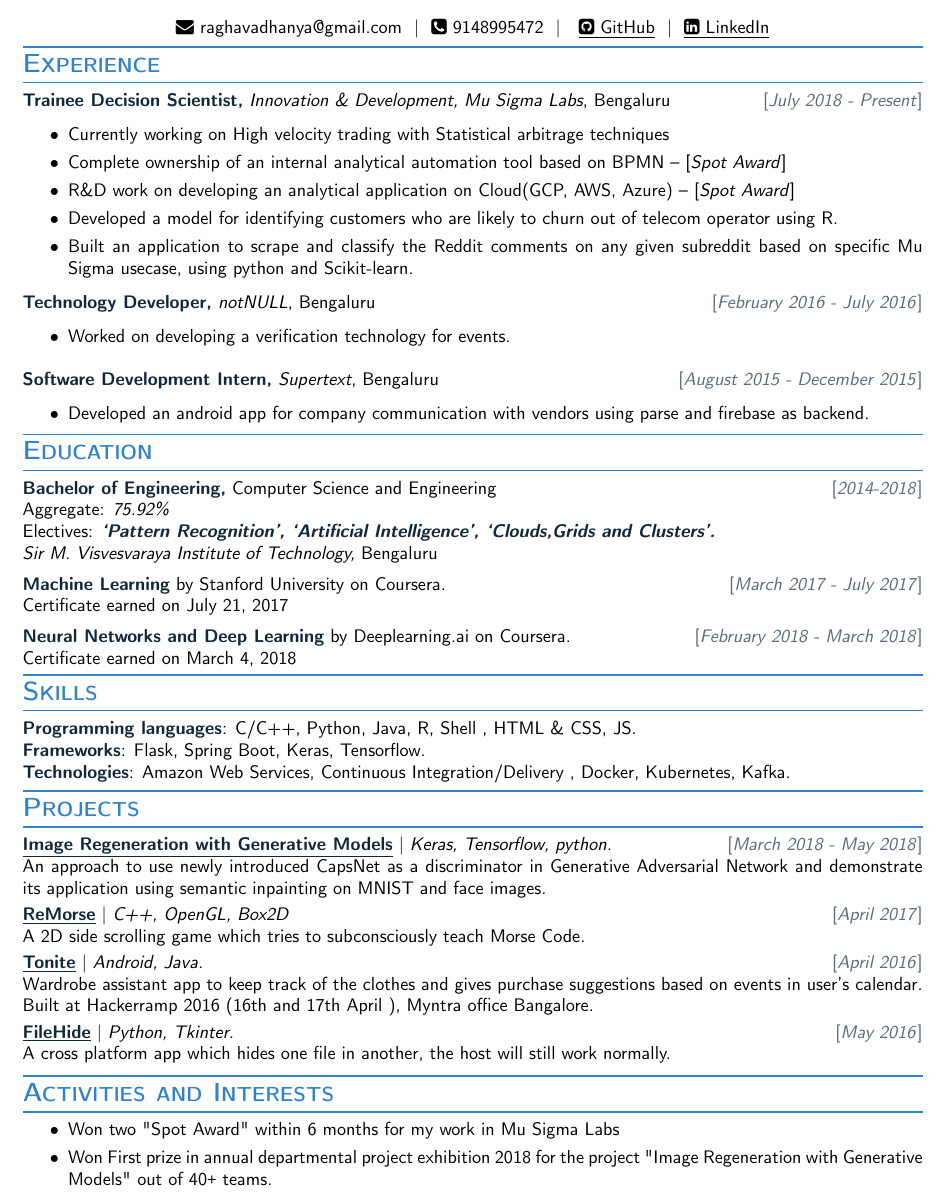
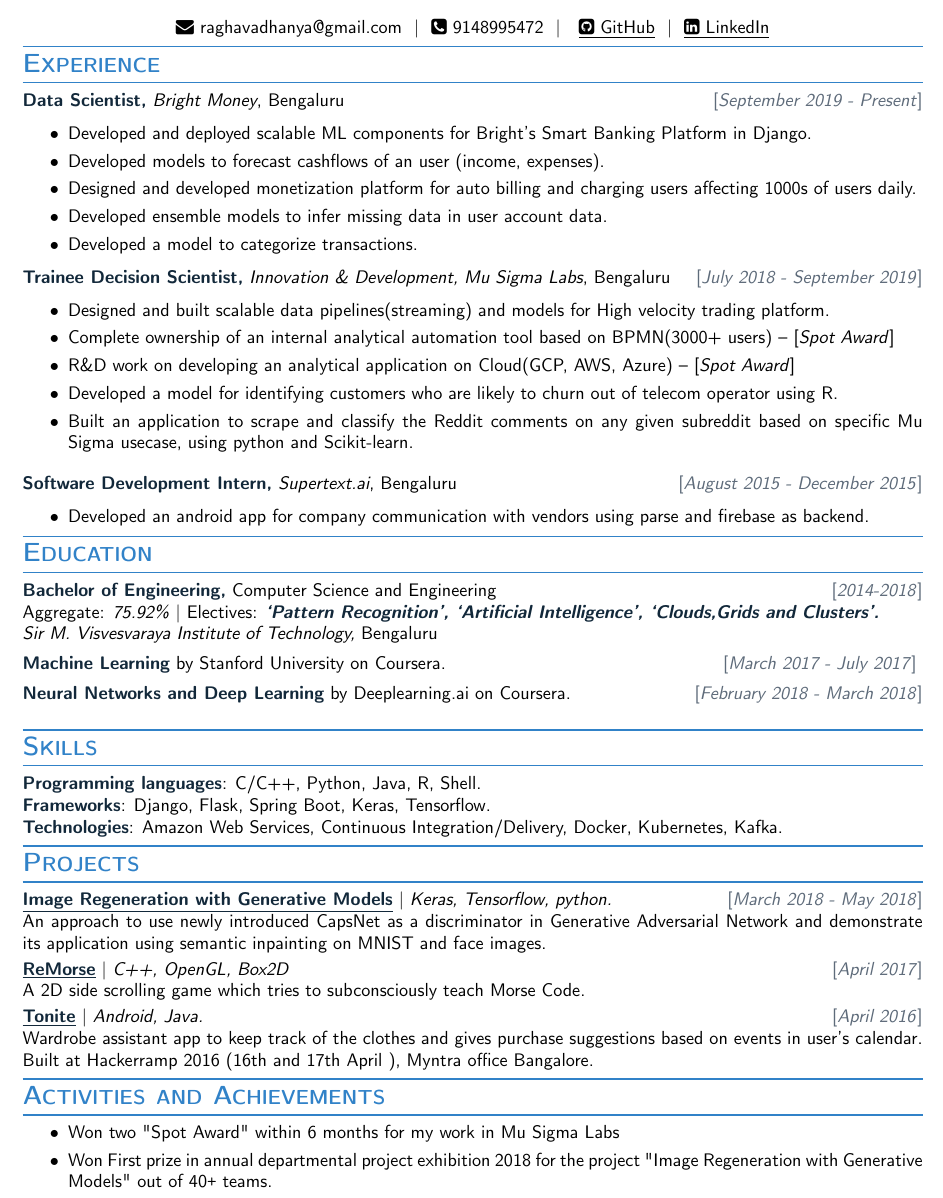
Before and after one commit to RaghavaDhanya/Resume, a LaTeX document (RaghavaDhanya.tex): part of the page, cut so that both start at the same text. Compiled offline with pdfLaTeX.

Commit message:
Update to current state

```diff
--- a/RaghavaDhanya.tex
+++ b/RaghavaDhanya.tex
@@ -70,25 +70,34 @@
 % Experience %
 %%%%%%%%%%%%%%%%%%%%%
 \section*{Experience}
-\textbf{Trainee Decision Scientist,} \textit{Innovation \& Development, Mu Sigma Labs},
- Bengaluru \hfill \textcolor{grey_darker}{[\textit{July 2018 - Present}]}
+\textbf{Data Scientist,} \textit{Bright Money},
+ Bengaluru \hfill \textcolor{grey_darker}{[\textit{September 2019 - Present}]}
 \begin{itemize}
     \itemsep0em
-    \item Currently working on High velocity trading with Statistical arbitrage techniques
-    \item Complete ownership of an internal analytical automation tool based on BPMN  -- [\textit{Spot Award}]
+    \item Developed and deployed scalable ML components for Bright's Smart Banking Platform in Django.
+    \item Developed models to forecast cashflows of an user (income, expenses).
+    \item Designed and developed monetization platform for auto billing and charging users affecting 1000s of users daily.
+    \item Developed ensemble models to infer missing data in user account data.
+    \item Developed a model to categorize transactions.
+\end{itemize}
+\textbf{Trainee Decision Scientist,} \textit{Innovation \& Development, Mu Sigma Labs},
+ Bengaluru \hfill \textcolor{grey_darker}{[\textit{July 2018 - September 2019}]}
+\begin{itemize}
+    \itemsep0em
+    \item Designed and built scalable data pipelines(streaming) and models for High velocity trading platform.
+    \item Complete ownership of an internal analytical automation tool based on BPMN(3000+ users)  -- [\textit{Spot Award}]
     \item R\&D work on developing an analytical application on Cloud(GCP, AWS, Azure) -- [\textit{Spot Award}]
     \item Developed a model for identifying customers who are likely to churn out of telecom operator using R.
-    \item Built an application to scrape and classify the Reddit comments on any given subreddit based
-    on specific Mu Sigma usecase, using python and Scikit-learn.
+    \item Built an application to scrape and classify the Reddit comments on any given subreddit based on specific Mu Sigma usecase, using python and Scikit-learn.
 \end{itemize}
-\textbf{Technology Developer,} \textit{notNULL},
-Bengaluru \hfill \textcolor{grey_darker}{[\textit{February 2016 - July 2016}]}
-\begin{itemize}
-    \itemsep0em
-    \item Worked on developing a verification technology for events.
-\end{itemize}
+% \textbf{Technology Developer,} \textit{notNULL},
+% Bengaluru \hfill \textcolor{grey_darker}{[\textit{February 2016 - July 2016}]}
+% \begin{itemize}
+%     \itemsep0em
+%     \item Worked on developing a verification technology for events.
+% \end{itemize}
 \medskip
-\textbf{Software Development Intern,} \textit{Supertext}, Bengaluru
+\textbf{Software Development Intern,} \textit{Supertext.ai}, Bengaluru
 \hfill \textcolor{grey_darker}{[\textit{August 2015 - December 2015}]}
 \begin{itemize}
     \item Developed an android app for company communication with vendors using
@@ -102,28 +111,25 @@
 %%%%%%%%%%%%%%%%%%%%%
 \section*{Education} \textbf{Bachelor of Engineering,} Computer Science
 and Engineering \hfill \textcolor{grey_darker}{[\textit{2014-2018}]}\\
-Aggregate: \textit{75.92\%}\\
-Electives: \textbf{\textit{`Pattern Recognition', `Artificial Intelligence',
+Aggregate: \textit{75.92\%}\ |\ Electives: \textbf{\textit{`Pattern Recognition', `Artificial Intelligence',
 `Clouds,Grids and Clusters'.}}\\
 \textit{Sir M. Visvesvaraya Institute of Technology,} Bengaluru
 \medskip
 \\
 \textbf{Machine Learning} by Stanford University on Coursera.\hfill  \textcolor{grey_darker}{[\textit
-{March 2017 - July 2017}]}\\
-Certificate earned on July 21, 2017
+{March 2017 - July 2017}]}
 \medskip\\
 \textbf{Neural Networks and Deep Learning} by Deeplearning.ai on Coursera.\hfill  \textcolor{grey_darker}{[\textit
 {February 2018 - March 2018}]}\\
-Certificate earned on March 4, 2018
 %%%%%%%%%%%%%%%%%%%%%
 
 %%%%%%%%%%%%%%%%%%%%%
 % skills %
 %%%%%%%%%%%%%%%%%%%%%
 \section*{Skills}
-\textbf{Programming languages}: C/C++, Python, Java, R, Shell , HTML \& CSS, JS.\\
-\textbf{Frameworks}: Flask, Spring Boot, Keras, Tensorflow.\\
-\textbf{Technologies}: Amazon Web Services, Continuous Integration/Delivery , Docker, Kubernetes, Kafka.
+\textbf{Programming languages}: C/C++, Python, Java, R, Shell.\\
+\textbf{Frameworks}: Django, Flask, Spring Boot, Keras, Tensorflow.\\
+\textbf{Technologies}: Amazon Web Services, Continuous Integration/Delivery, Docker, Kubernetes, Kafka.
 %%%%%%%%%%%%%%%%%%%%%
 
 %%%%%%%%%%%%%%%%%%%%%
@@ -147,8 +153,8 @@
 Wardrobe assistant app to keep track of the clothes and gives purchase
 suggestions based on events in user's calendar. Built at Hackerramp
 2016 (16th and 17th April ), Myntra office Bangalore.
-\smallskip
-\\
+% \smallskip
+% \\
 % \textbf{\underline{\href{https://github.com/RaghavaDhanya/Codesnap}
 % {Codesnap}}} | \textit{Chrome developer tools, JavaScript, CSS,HTML. }
 % \hfill\textcolor{grey_darker}{[\textit{August 2016}]}
@@ -157,12 +163,12 @@
 % websites, also provides a clipboard history.
 % \smallskip
 % \\
-\textbf{\underline{\href{https://github.com/RaghavaDhanya/FileHide}
-{FileHide}}} | \textit{Python, Tkinter.}\hfill\textcolor{grey_darker}{[\textit{May 2016}]}
-\\
-A cross platform app which hides one file in another, the host will
-still work normally.
-\smallskip
+% \textbf{\underline{\href{https://github.com/RaghavaDhanya/FileHide}
+% {FileHide}}} | \textit{Python, Tkinter.}\hfill\textcolor{grey_darker}{[\textit{May 2016}]}
+% \\
+% A cross platform app which hides one file in another, the host will
+% still work normally.
+% \smallskip
 % \\
 % \textbf{\underline{\href{https://github.com/RaghavaDhanya/Snake}
 % {Snake}}} | \textit{Python, Pygame.} \hfill\textcolor{grey_darker}{[\textit{December 2015}]}
@@ -173,7 +179,7 @@
 %%%%%%%%%%%%%%%%%%%%%%%%%%
 % Activities & Interests %
 %%%%%%%%%%%%%%%%%%%%%%%%%%
-\section*{Activities and Interests}
+\section*{Activities and Achievements}
 \begin{itemize}
  \itemsep0em
  \item Won two "Spot Award" within 6 months for my work in Mu Sigma Labs
```
